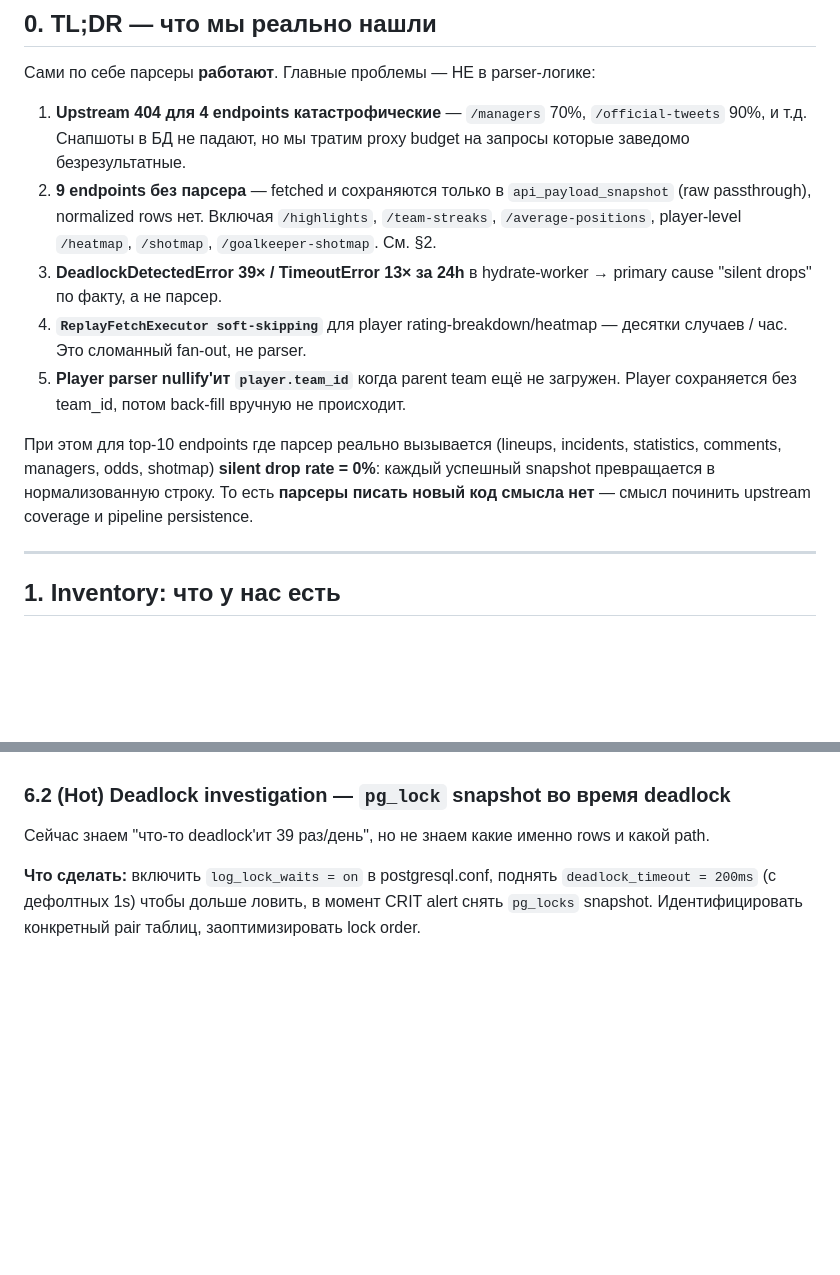
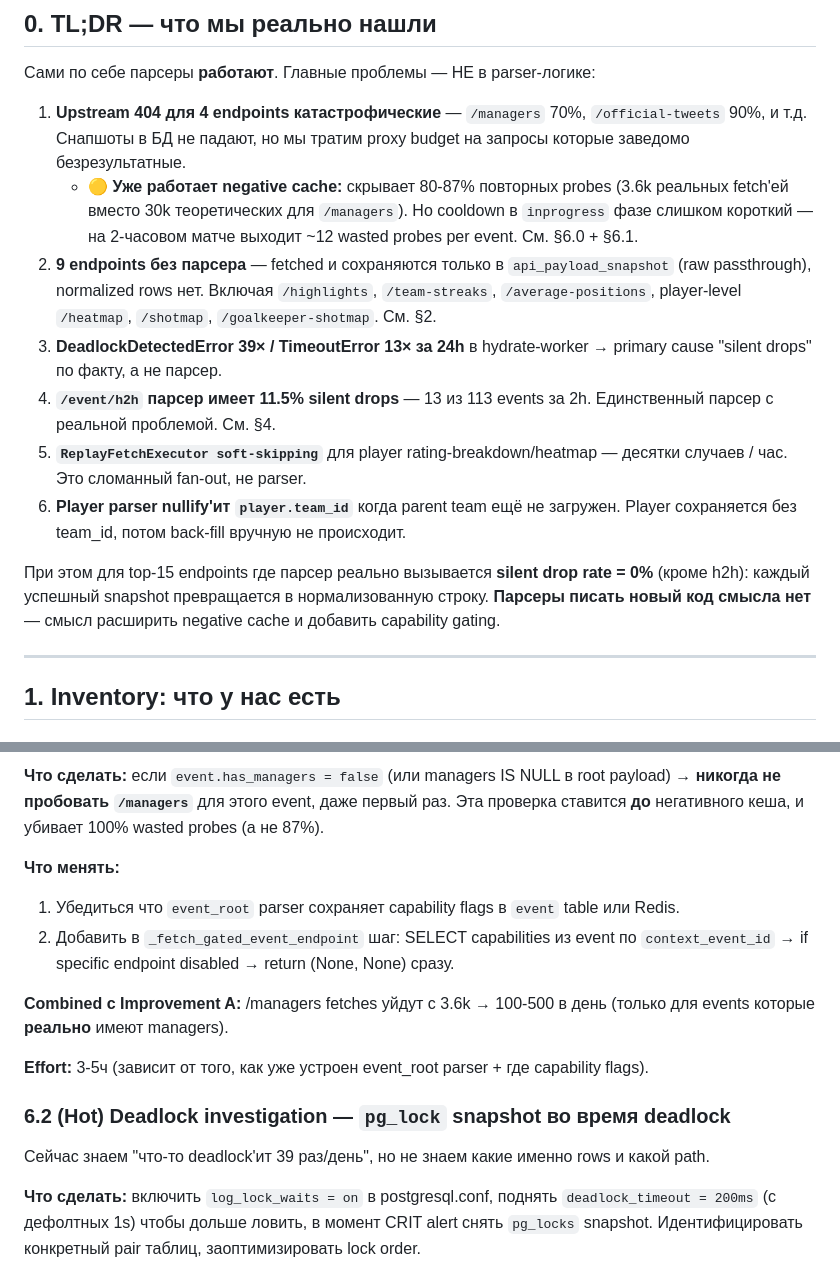
Before and after one commit to boboourg/sofabackend, a Markdown page: docs/parser-reliability-audit-2026-05-16.md, 2 parts joined by grey strips. GitHub-like rendering; blank space fills up the shorter version.

```diff
--- a/docs/parser-reliability-audit-2026-05-16.md
+++ b/docs/parser-reliability-audit-2026-05-16.md
@@ -11,15 +11,16 @@
 Сами по себе парсеры **работают**. Главные проблемы — НЕ в parser-логике:
 
 1. **Upstream 404 для 4 endpoints катастрофические** — `/managers` 70%, `/official-tweets` 90%, и т.д. Снапшоты в БД не падают, но мы тратим proxy budget на запросы которые заведомо безрезультатные.
+   * 🟡 **Уже работает negative cache:** скрывает 80-87% повторных probes (3.6k реальных fetch'ей вместо 30k теоретических для `/managers`). Но cooldown в `inprogress` фазе слишком короткий — на 2-часовом матче выходит ~12 wasted probes per event. См. §6.0 + §6.1.
 2. **9 endpoints без парсера** — fetched и сохраняются только в `api_payload_snapshot` (raw passthrough), normalized rows нет. Включая `/highlights`, `/team-streaks`, `/average-positions`, player-level `/heatmap`, `/shotmap`, `/goalkeeper-shotmap`. См. §2.
 3. **DeadlockDetectedError 39× / TimeoutError 13× за 24h** в hydrate-worker → primary cause "silent drops" по факту, а не парсер.
-4. **`ReplayFetchExecutor soft-skipping`** для player rating-breakdown/heatmap — десятки случаев / час. Это сломанный fan-out, не parser.
-5. **Player parser nullify'ит `player.team_id`** когда parent team ещё не загружен. Player сохраняется без team_id, потом back-fill вручную не происходит.
+4. **`/event/h2h` парсер имеет 11.5% silent drops** — 13 из 113 events за 2h. Единственный парсер с реальной проблемой. См. §4.
+5. **`ReplayFetchExecutor soft-skipping`** для player rating-breakdown/heatmap — десятки случаев / час. Это сломанный fan-out, не parser.
+6. **Player parser nullify'ит `player.team_id`** когда parent team ещё не загружен. Player сохраняется без team_id, потом back-fill вручную не происходит.
 
-При этом для top-10 endpoints где парсер реально вызывается (lineups, incidents, statistics,
-comments, managers, odds, shotmap) **silent drop rate = 0%**: каждый успешный snapshot
-превращается в нормализованную строку. То есть **парсеры писать новый код смысла нет** —
-смысл починить upstream coverage и pipeline persistence.
+При этом для top-15 endpoints где парсер реально вызывается **silent drop rate = 0%** (кроме
+h2h): каждый успешный snapshot превращается в нормализованную строку. **Парсеры писать новый
+код смысла нет** — смысл расширить negative cache и добавить capability gating.
 
 ---
 
@@ -292,3 +344,16 @@ capability flag из последнего парсенного root payload (`ev
+**Что сделать:** если `event.has_managers = false` (или managers IS NULL в root payload)
+→ **никогда не пробовать `/managers`** для этого event, даже первый раз. Эта проверка
+ставится **до** негативного кеша, и убивает 100% wasted probes (а не 87%).
+
+**Что менять:**
+1. Убедиться что `event_root` parser сохраняет capability flags в `event` table или Redis.
+2. Добавить в `_fetch_gated_event_endpoint` шаг: SELECT capabilities из event по
+   `context_event_id` → if specific endpoint disabled → return (None, None) сразу.
+
+**Combined с Improvement A:** /managers fetches уйдут с 3.6k → 100-500 в день (только
+для events которые **реально** имеют managers).
+
+**Effort:** 3-5ч (зависит от того, как уже устроен event_root parser + где capability flags).
 
 ### 6.2 (Hot) **Deadlock investigation** — `pg_lock` snapshot во время deadlock
 
```
Also changed, not shown: other parts of docs/parser-reliability-audit-2026-05-16.md (+69 -18 lines).
